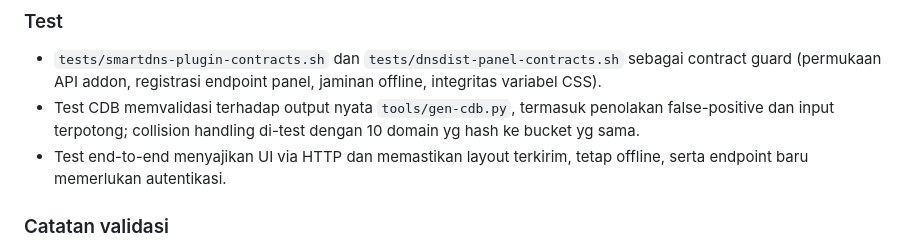
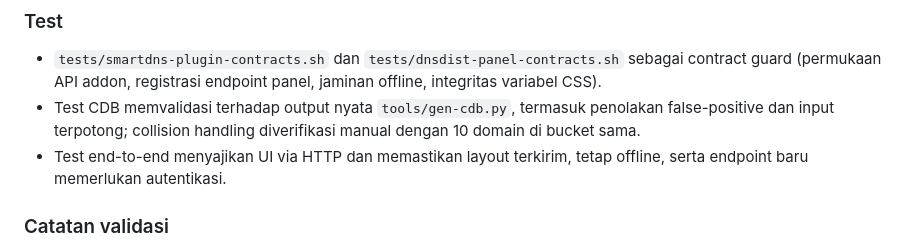
Before and after one commit to Santainetwork/dnsdist-edge, a Markdown page: CHANGELOG.md, the part around the change. GitHub-like rendering.

Commit message:
docs(changelog): clarify manual collision verification wording

```diff
--- a/CHANGELOG.md
+++ b/CHANGELOG.md
@@ -33,7 +33,7 @@ Format: [versi] — tanggal, deskripsi singkat.
 
 ### Test
 - `tests/smartdns-plugin-contracts.sh` dan `tests/dnsdist-panel-contracts.sh` sebagai contract guard (permukaan API addon, registrasi endpoint panel, jaminan offline, integritas variabel CSS).
-- Test CDB memvalidasi terhadap output nyata `tools/gen-cdb.py`, termasuk penolakan false-positive dan input terpotong; collision handling di-test dengan 10 domain yg hash ke bucket yg sama.
+- Test CDB memvalidasi terhadap output nyata `tools/gen-cdb.py`, termasuk penolakan false-positive dan input terpotong; collision handling diverifikasi manual dengan 10 domain di bucket sama.
 - Test end-to-end menyajikan UI via HTTP dan memastikan layout terkirim, tetap offline, serta endpoint baru memerlukan autentikasi.
 
 ### Catatan validasi
```
